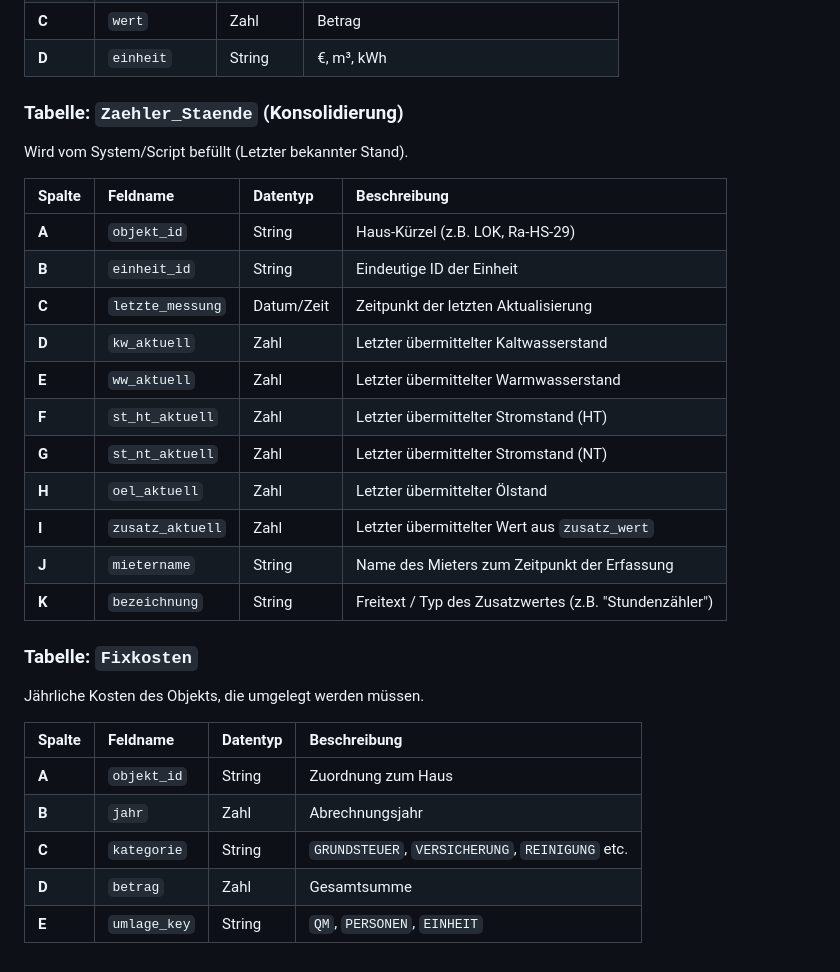
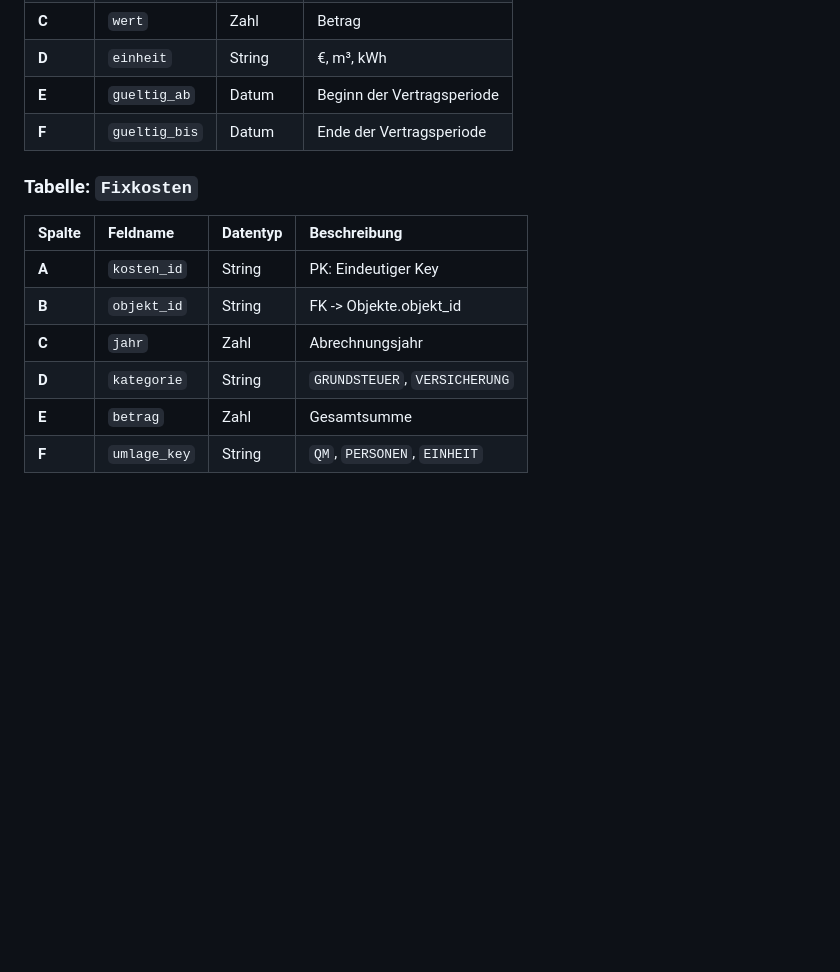
Before and after one commit to MR-ops-007/Hausverwaltung, a Markdown page: DATA_MODEL.md, the part around one of its changes. Rendered like a GitHub page; blank space fills up the shorter version.

```diff
--- a/DATA_MODEL.md
+++ b/DATA_MODEL.md
@@ -103,30 +115,15 @@ Hinterlegt Kostensätze pro Haus (wichtig für die Berechnung).
 | **C** | `wert` | Zahl | Betrag |
 | **D** | `einheit` | String | €, m³, kWh |
+| **E** | `gueltig_ab` | Datum | Beginn der Vertragsperiode |
+| **F** | `gueltig_bis` | Datum | Ende der Vertragsperiode |
 
-### Tabelle: `Zaehler_Staende` (Konsolidierung)
-Wird vom System/Script befüllt (Letzter bekannter Stand).
 
+### Tabelle: `Fixkosten`
 | Spalte | Feldname | Datentyp | Beschreibung |
 | :--- | :--- | :--- | :--- |
-| **A** | `objekt_id` | String | Haus-Kürzel (z.B. LOK, Ra-HS-29) |
-| **B** | `einheit_id` | String | Eindeutige ID der Einheit |
-| **C** | `letzte_messung` | Datum/Zeit | Zeitpunkt der letzten Aktualisierung |
-| **D** | `kw_aktuell` | Zahl | Letzter übermittelter Kaltwasserstand |
-| **E** | `ww_aktuell` | Zahl | Letzter übermittelter Warmwasserstand |
-| **F** | `st_ht_aktuell` | Zahl | Letzter übermittelter Stromstand (HT) |
-| **G** | `st_nt_aktuell` | Zahl | Letzter übermittelter Stromstand (NT) |
-| **H** | `oel_aktuell` | Zahl | Letzter übermittelter Ölstand |
-| **I** | `zusatz_aktuell` | Zahl | Letzter übermittelter Wert aus `zusatz_wert` |
-| **J** | `mietername` | String | Name des Mieters zum Zeitpunkt der Erfassung |
-| **K** | `bezeichnung` | String | Freitext / Typ des Zusatzwertes (z.B. "Stundenzähler") |
-
-### Tabelle: `Fixkosten`
-Jährliche Kosten des Objekts, die umgelegt werden müssen.
-
-| Spalte | Feldname | Datentyp | Beschreibung |
-| :--- | :--- | :--- | :--- |
-| **A** | `objekt_id` | String | Zuordnung zum Haus |
-| **B** | `jahr` | Zahl | Abrechnungsjahr |
-| **C** | `kategorie` | String | `GRUNDSTEUER`, `VERSICHERUNG`, `REINIGUNG` etc. |
-| **D** | `betrag` | Zahl | Gesamtsumme |
-| **E** | `umlage_key` | String | `QM`, `PERSONEN`, `EINHEIT` |
+| **A** | `kosten_id` | String | PK: Eindeutiger Key |
+| **B** | `objekt_id` | String | FK -> Objekte.objekt_id |
+| **C** | `jahr` | Zahl | Abrechnungsjahr |
+| **D** | `kategorie` | String | `GRUNDSTEUER`, `VERSICHERUNG` |
+| **E** | `betrag` | Zahl | Gesamtsumme |
+| **F** | `umlage_key` | String | `QM`, `PERSONEN`, `EINHEIT` |
```
Also changed, not shown: other parts of DATA_MODEL.md (+84 -72 lines).
